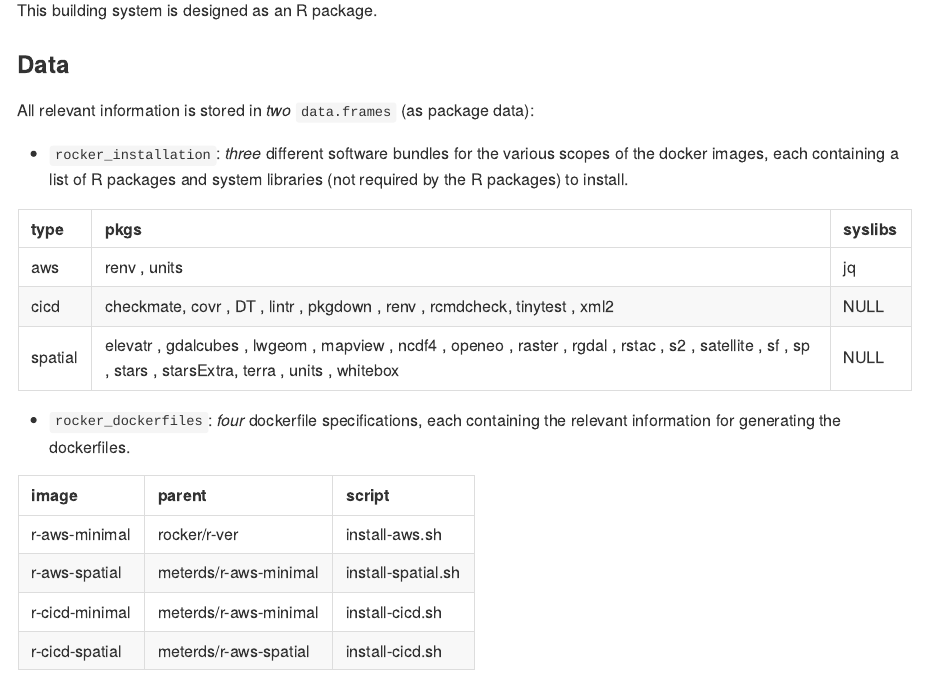
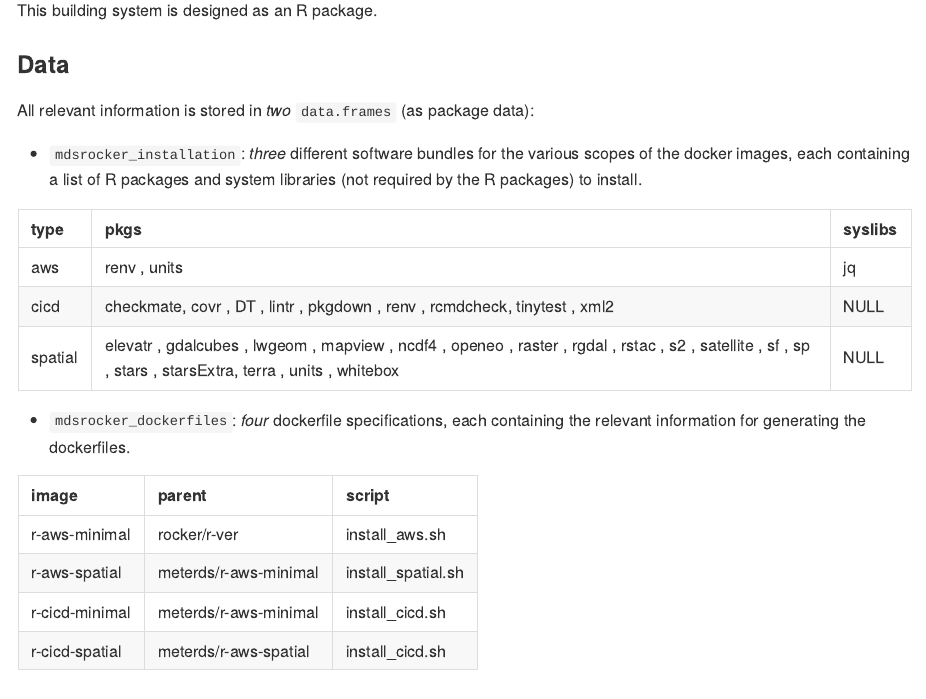
Before and after one commit to meterds/mdsrocker, an R Markdown document (README.Rmd): the page in a window 1100 px wide, from 600 px down. The pictures show the output file README.md that the author committed with the source, drawn offline in the style of GitHub; badge pictures from the web are left out.

Commit message:
mdsrocker

````diff
--- a/README.Rmd
+++ b/README.Rmd
@@ -71,19 +70,19 @@ This building system is designed as an R package.
 
 All relevant information is stored in *two* `data.frames` (as package data):
 
-- `rocker_installation`: *three* different software bundles for the various
+- `mdsrocker_installation`: *three* different software bundles for the various
   scopes of the docker images, each containing a list of R packages and
   system libraries (not required by the R packages) to install.
 
 ```{r installation, echo = FALSE}
-kableExtra::kable(rocker_installation)
+kableExtra::kable(mdsrocker_installation)
 ```
 
-- `rocker_dockerfiles`: *four* dockerfile specifications, each containing
+- `mdsrocker_dockerfiles`: *four* dockerfile specifications, each containing
   the relevant information for generating the dockerfiles.
 
 ```{r dockerfiles, echo = FALSE}
-rocker_dockerfiles |>
+mdsrocker_dockerfiles |>
   dplyr::select(-description) |>
   kableExtra::kable()
 ```
--- a/data-raw/datasets.R
+++ b/data-raw/datasets.R
@@ -54,24 +54,24 @@ syslibs = list(
 
 
 # function arguments
-rocker_installation =
+mdsrocker_installation =
   list(pkgs = pkgs, syslibs = syslibs) |>
   purrr::imap(~tibble::enframe(.x, name = "type", value = .y)) |>
   purrr::reduce(dplyr::inner_join, by = "type")
 
-usethis::use_data(rocker_installation, overwrite = TRUE)
+usethis::use_data(mdsrocker_installation, overwrite = TRUE)
 
 
 ## dockerfiles -----
 
 account = desc::desc_get_field("Config/Dockerhub/Account")
 
-rocker_dockerfiles = tibble::tribble(
+mdsrocker_dockerfiles = tibble::tribble(
   ~image,           ~description,                                                     ~parent,                              ~script,
-  "r-aws-minimal",  "r-ver plus R packages `renv` & `units` and system library `jq`", "rocker/r-ver",                        "install-aws.sh",
-  "r-aws-spatial",  "r-aws-minimal plus a spatial libraries stack",                   glue::glue("{account}/r-aws-minimal"), "install-spatial.sh",
-  "r-cicd-minimal", "r-aws-minimal plus a set of CI/CD tools",                        glue::glue("{account}/r-aws-minimal"), "install-cicd.sh",
-  "r-cicd-spatial", "r-aws-spatial plus a set of CI/CD tools",                        glue::glue("{account}/r-aws-spatial"), "install-cicd.sh"
+  "r-aws-minimal",  "r-ver plus R packages `renv` & `units` and system library `jq`", "rocker/r-ver",                        "install_aws.sh",
+  "r-aws-spatial",  "r-aws-minimal plus a spatial libraries stack",                   glue::glue("{account}/r-aws-minimal"), "install_spatial.sh",
+  "r-cicd-minimal", "r-aws-minimal plus a set of CI/CD tools",                        glue::glue("{account}/r-aws-minimal"), "install_cicd.sh",
+  "r-cicd-spatial", "r-aws-spatial plus a set of CI/CD tools",                        glue::glue("{account}/r-aws-spatial"), "install_cicd.sh"
 )
 
-usethis::use_data(rocker_dockerfiles, overwrite = TRUE)
+usethis::use_data(mdsrocker_dockerfiles, overwrite = TRUE)
--- a/execute.R
+++ b/execute.R
@@ -2,13 +2,13 @@
 devtools::load_all(".")
 
 ## shell scripts ----
-purrr::pwalk(mdsrocker::rocker_installation, mdsrocker::create_shellscript)
+purrr::pwalk(mdsrocker::mdsrocker_installation, mdsrocker::create_shellscript)
 
 ## dockerfiles ----
-purrr::pwalk(mdsrocker::rocker_dockerfiles, mdsrocker::create_dockerfile)
+purrr::pwalk(mdsrocker::mdsrocker_dockerfiles, mdsrocker::create_dockerfile)
 
 ## github actions ----
 mdsrocker::create_action_workflow(
   account = desc::desc_get_field("Config/Dockerhub/Account"),
-  images = mdsrocker::rocker_dockerfiles$image
+  images = mdsrocker::mdsrocker_dockerfiles$image
 )
````
Also changed, not shown: R/create.R (+1 -1 lines), R/data.R (+2 -2 lines), README.md, data/mdsrocker_dockerfiles.rda (added), data/mdsrocker_installation.rda (added), data/rocker_dockerfiles.rda (deleted), data/rocker_installation.rda (deleted), README.Rmd (1 more changed lines), 15 other files.
